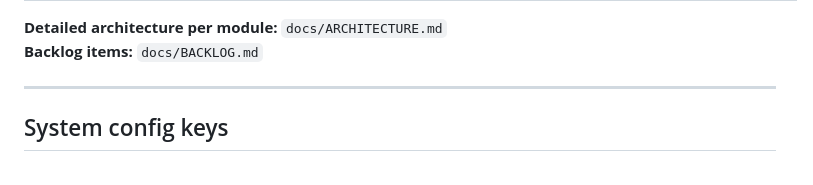
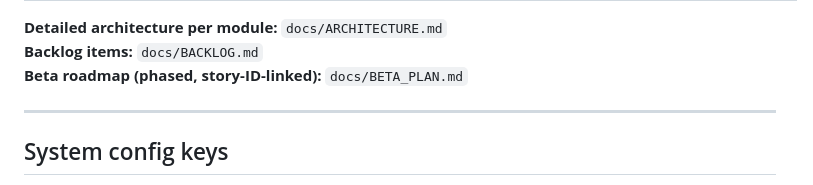
Before and after one commit to jc731/OpenFlowPension, a Markdown page: CLAUDE.md, the part around the change. GitHub-like rendering.

```diff
--- a/CLAUDE.md
+++ b/CLAUDE.md
@@ -112,6 +112,7 @@ Tokens starting with `ofp_` → API key path; others → Keycloak JWT RS256.
 
 **Detailed architecture per module:** `docs/ARCHITECTURE.md`
 **Backlog items:** `docs/BACKLOG.md`
+**Beta roadmap (phased, story-ID-linked):** `docs/BETA_PLAN.md`
 
 ---
 
```
Also changed, not shown: README.md (+4 -1 lines), docs/BETA_PLAN.md (added, +60 -0 lines).
